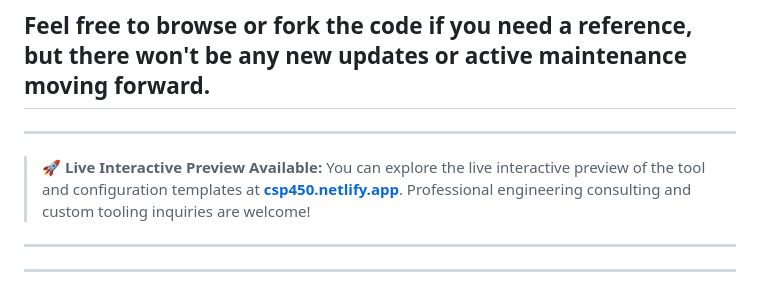
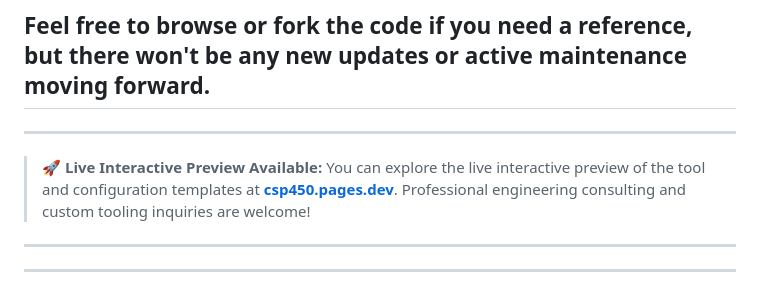
Before and after one commit to cerealicious/CSP450, a Markdown page: README.md, the part around the change. GitHub-like rendering.

Commit message:
Update live preview link in README
Link updated to a new domain - https://csp450.pages.dev

```diff
--- a/README.md
+++ b/README.md
@@ -6,7 +6,7 @@
 
 ---
 
-> 🚀 **Live Interactive Preview Available:** You can explore the live interactive preview of the tool and configuration templates at **[csp450.netlify.app](https://csp450.netlify.app)**. Professional engineering consulting and custom tooling inquiries are welcome!
+> 🚀 **Live Interactive Preview Available:** You can explore the live interactive preview of the tool and configuration templates at **[csp450.pages.dev](https://csp450.pages.dev)**. Professional engineering consulting and custom tooling inquiries are welcome!
 
 ---
 ---
```
